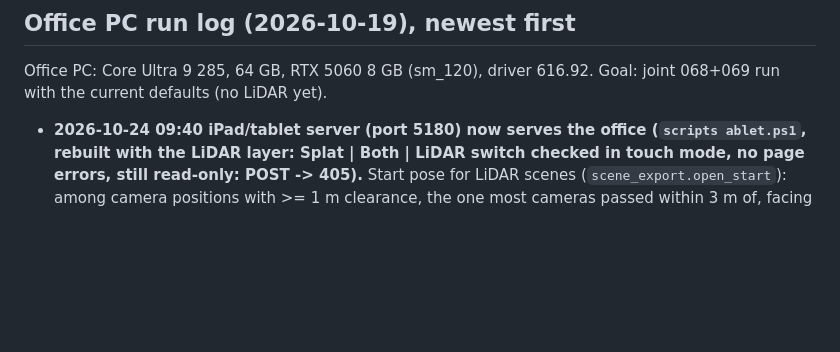
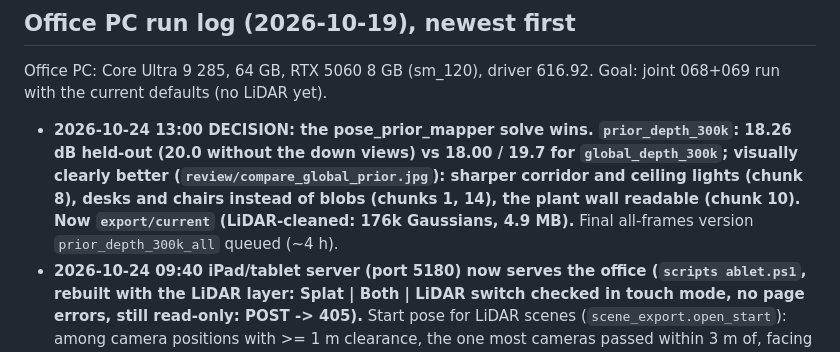
Before and after one commit to LeonardLind/gsplat-lidar, a Markdown page: HANDOFF.md, the part around the change. Drawn GitHub-style; blank space fills up the shorter version.

Commit message:
Decision: pose-prior solve wins (18.26 dB, visibly sharper); queue its all-frames final
Co-Authored-By: Claude Opus 5.5 <noreply@anthropic.com>

```diff
--- a/HANDOFF.md
+++ b/HANDOFF.md
@@ -3,6 +3,7 @@
 ## Office PC run log (2026-10-19), newest first
 Office PC: Core Ultra 9 285, 64 GB, RTX 5060 8 GB (sm_120), driver 616.92. Goal: joint 068+069 run with the current defaults (no LiDAR yet).
 
+- **2026-10-24 13:00 DECISION: the pose_prior_mapper solve wins. `prior_depth_300k`: 18.26 dB held-out (20.0 without the down views) vs 18.00 / 19.7 for `global_depth_300k`; visually clearly better (`review/compare_global_prior.jpg`): sharper corridor and ceiling lights (chunk 8), desks and chairs instead of blobs (chunks 1, 14), the plant wall readable (chunk 10). Now `export/current` (LiDAR-cleaned: 176k Gaussians, 4.9 MB).** Final all-frames version `prior_depth_300k_all` queued (~4 h).
 - **2026-10-24 09:40 iPad/tablet server (port 5180) now serves the office (`scripts	ablet.ps1`, rebuilt with the LiDAR layer: Splat | Both | LiDAR switch checked in touch mode, no page errors, still read-only: POST -> 405).** Start pose for LiDAR scenes (`scene_export.open_start`): among camera positions with >= 1 m clearance, the one most cameras passed within 3 m of, facing the longest free direction (the first frame of the walk faced a desk; the most open spot alone was a barely-seen, foggy area). `review/tablet_start.png`.
 - **2026-10-24 09:00 `export/current` = `068+069/global_depth_300k_all`: the winner's settings (global solve, depth 0.01, 300k steps) trained on EVERY frame (`GSL_HOLDOUT_EVERY=-10`: no hold-out; its 19.08 dB is measured on seen views, not comparable). LiDAR-cleaned: 186k Gaussians, 5.0 MB; looks the same as `global_depth_300k` (`review/compare_300k_all.jpg`).** `train_queue.py` now waits up to 1 h for new jobs before exiting (a job queued 2 min after the queue emptied sat idle for 45 min). `prior_depth_300k` training started 08:36.
 - **2026-10-24 07:40 `pose_prior_mapper` finished (19.7 h): 15 240 / 15 310 images, 1524 / 1531 frames in one model, 2.45 M points, 7 path jumps (`sfm/068+069/aliked_prior/sparse_prior/0`). In the LiDAR frame (`lidar/solve_prior`): the low-pass sag is fixed (chunks 2-8 at 1.10-1.39 m, global solve 0.68-1.00), 51 % of its points within 15 cm of the LiDAR (global 41 %), cameras a median 0.62 m / p90 1.5 m from the rigid placement (global 0.71 / 2.3).** Queued `prior_depth_300k` (winner settings) after the running all-frames final `global_depth_300k_all`.
```
